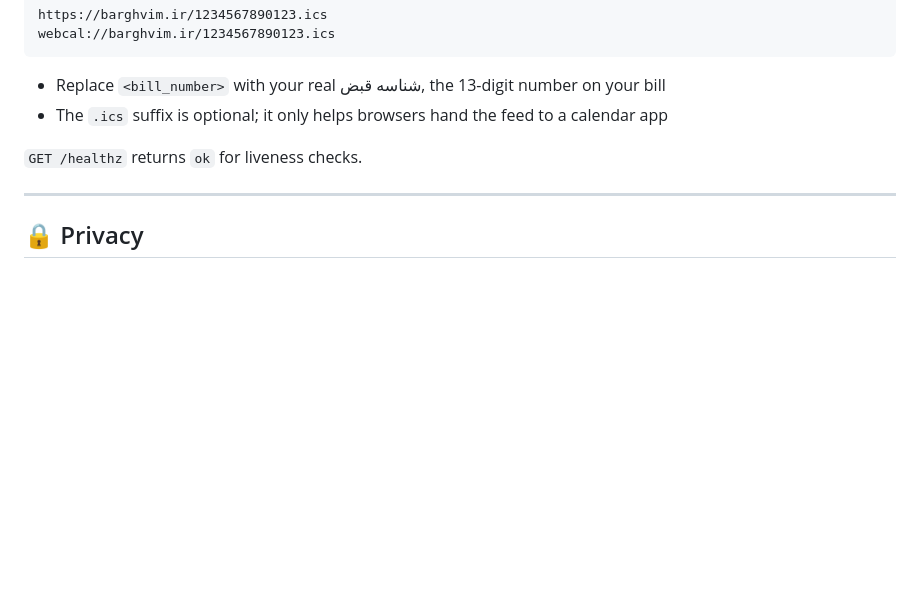
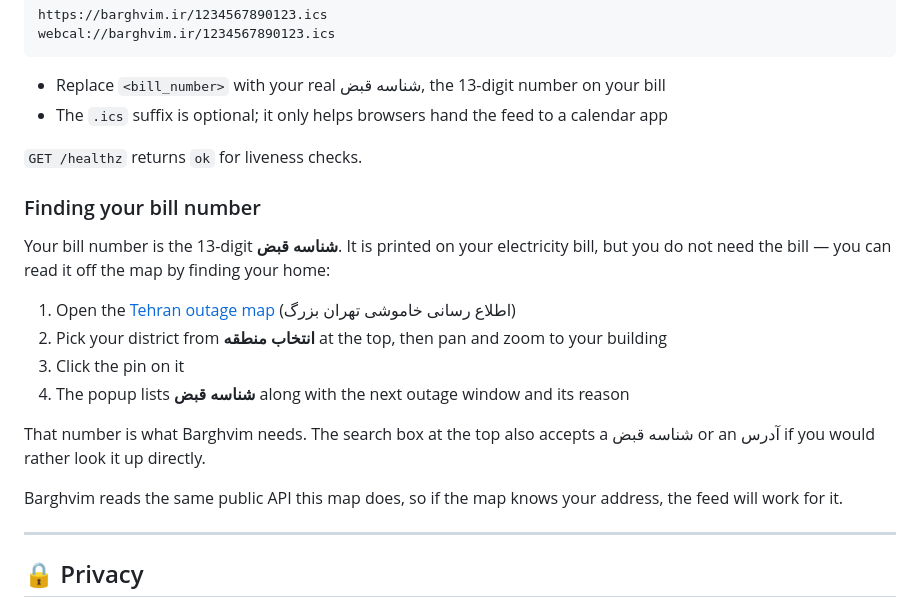
Before and after one commit to MoKhajavi75/barghvim, a Markdown page: README.md, the part around the change. GitHub-like rendering; blank space fills up the shorter version.

Commit message:
docs: link the outage map for bill lookup
Co-Authored-By: Claude Opus 5 (1M context) <noreply@anthropic.com>
Claude-Session: https://claude.ai/code/session_019ko8UEZG7KBmX5hWsd2J3z

```diff
--- a/README.md
+++ b/README.md
@@ -111,6 +111,23 @@ webcal://barghvim.ir/1234567890123.ics
 
 `GET /healthz` returns `ok` for liveness checks.
 
+### Finding your bill number
+
+Your bill number is the 13-digit **شناسه قبض**. It is printed on your electricity
+bill, but you do not need the bill — you can read it off the map by finding your
+home:
+
+1. Open the [Tehran outage map](https://shahab.tbtb.ir/public/map/index) (اطلاع رسانی خاموشی تهران بزرگ)
+2. Pick your district from **انتخاب منطقه** at the top, then pan and zoom to your building
+3. Click the pin on it
+4. The popup lists **شناسه قبض** along with the next outage window and its reason
+
+That number is what Barghvim needs. The search box at the top also accepts a
+شناسه قبض or an آدرس if you would rather look it up directly.
+
+Barghvim reads the same public API this map does, so if the map knows your
+address, the feed will work for it.
+
 ---
 
 ## 🔒 Privacy
```
